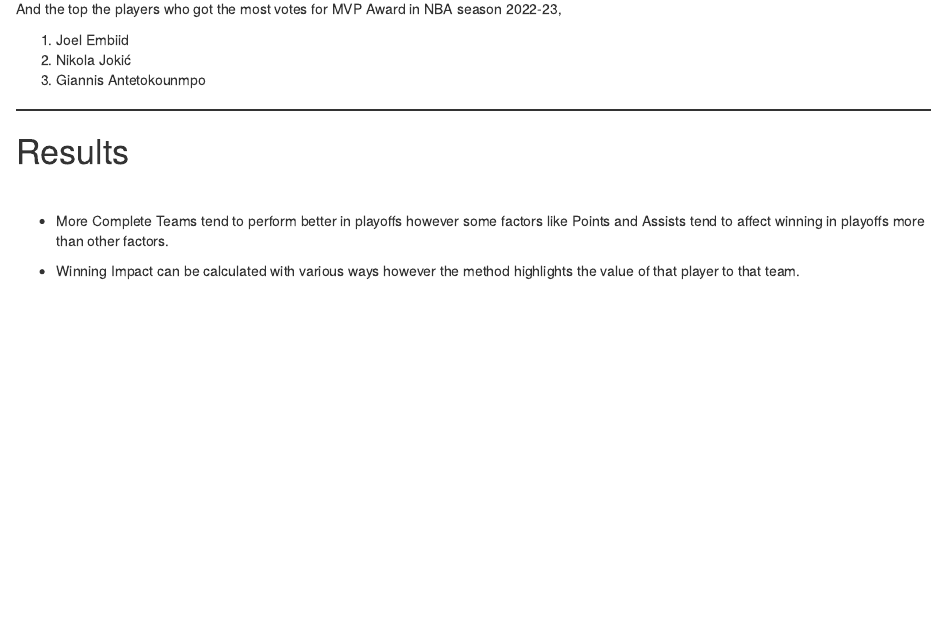
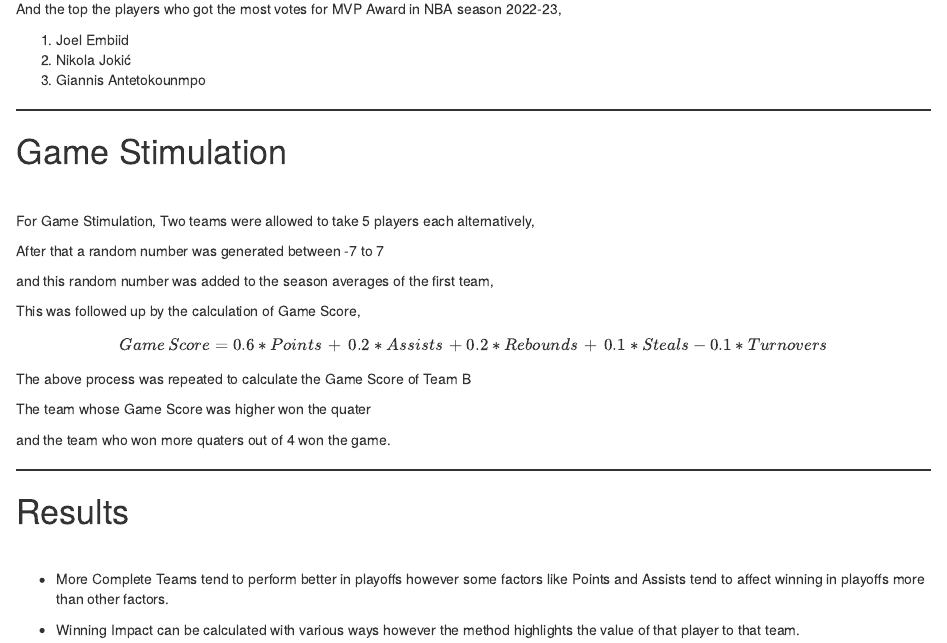
Before and after one commit to NamanM1/Basketball-Stimualtion-and-Insights, an R Markdown document (Report/Report.Rmd): the page in a window 1100 px wide, from 8780 px down. Rendered offline with R 4.5, knitr and Pandoc, with nearby package versions.

Commit message:
Update Report.Rmd

```diff
--- a/Report/Report.Rmd
+++ b/Report/Report.Rmd
@@ -430,6 +430,30 @@
 
 ------------------------------------------------------------------------
 
+# Game Stimulation {#game}
+<br>
+
+For Game Stimulation, Two teams were allowed to take 5 players each alternatively,
+
+After that a random number was generated between -7 to 7
+
+and this random number was added to the season averages of the first team,
+
+This was followed up by the calculation of Game Score,
+
+$$
+Game\,Score = 0.6* Points \, + \, 0.2* Assists \, + 0.2 * Rebounds \, + \, 0.1 * Steals - 0.1*Turnovers
+$$
+
+The above process was repeated to calculate the Game Score of Team B
+
+The team whose Game Score was higher won the quater
+
+and the team who won more quaters out of 4 won the game.
+
+
+------------------------------------------------------------------------
+
 # Results {#results}
 
 <br>
```
